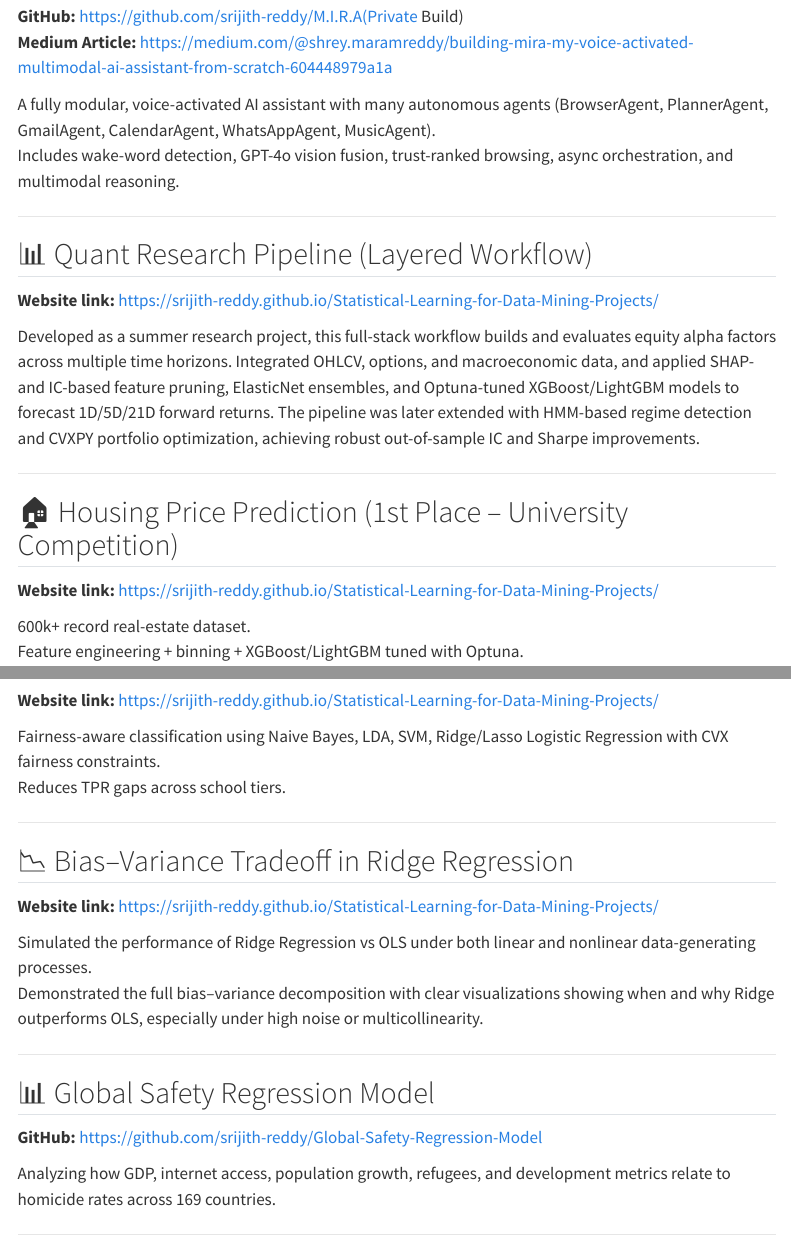
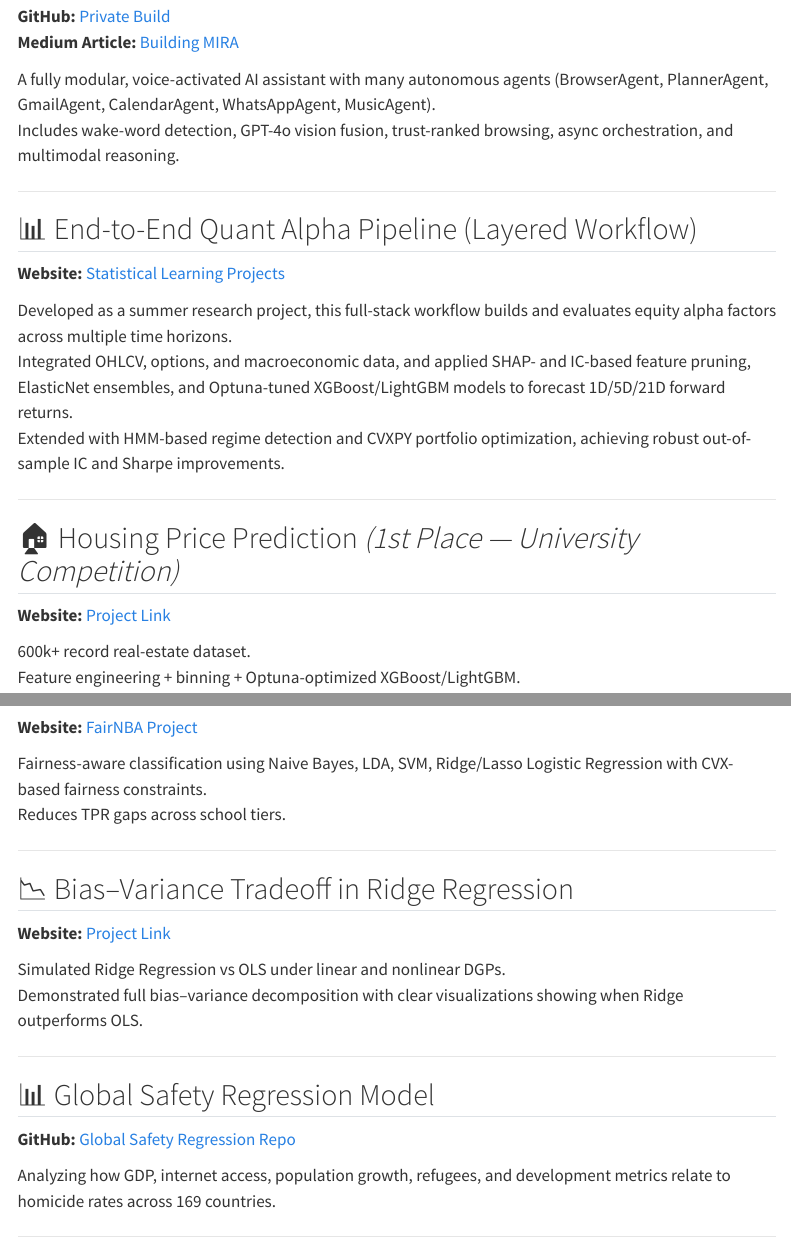
Before and after one commit to srijith-reddy/srijith-reddy-portfolio, a Quarto document (index.qmd): the page in a window 1100 px wide, from 320 px down, and a second part further down, joined at a grey line. Rendered offline with R 4.5, knitr and Pandoc in place of Quarto, with nearby package versions; menus at the side of the page are left out.

Commit message:
Update index.qmd

```diff
--- a/index.qmd
+++ b/index.qmd
@@ -13,23 +13,24 @@ Each link takes you directly to the project's GitHub repository or article.
 ---
 
 ## 🧠 MIRA — Multimodal AI Assistant
-**GitHub:** https://github.com/srijith-reddy/M.I.R.A(Private Build)
-**Medium Article:** https://medium.com/@shrey.maramreddy/building-mira-my-voice-activated-multimodal-ai-assistant-from-scratch-604448979a1a
+**GitHub:** [Private Build](https://github.com/srijith-reddy/M.I.R.A)
+**Medium Article:** [Building MIRA](https://medium.com/@shrey.maramreddy/building-mira-my-voice-activated-multimodal-ai-assistant-from-scratch-604448979a1a)
 
 A fully modular, voice-activated AI assistant with many autonomous agents (BrowserAgent, PlannerAgent, GmailAgent, CalendarAgent, WhatsAppAgent, MusicAgent).
 Includes wake-word detection, GPT-4o vision fusion, trust-ranked browsing, async orchestration, and multimodal reasoning.
 
 ---
 
-## 📊 Quant Research Pipeline (Layered Workflow)
-**Website link:** https://srijith-reddy.github.io/Statistical-Learning-for-Data-Mining-Projects/
+## 📊 End-to-End Quant Alpha Pipeline (Layered Workflow)
+**Website:** [Statistical Learning Projects](https://srijith-reddy.github.io/Statistical-Learning-for-Data-Mining-Projects/)
 
-Developed as a summer research project, this full-stack workflow builds and evaluates equity alpha factors across multiple time horizons. Integrated OHLCV, options, and macroeconomic data, and applied SHAP- and IC-based feature pruning, ElasticNet ensembles, and Optuna-tuned XGBoost/LightGBM models to forecast 1D/5D/21D forward returns. The pipeline was later extended with HMM-based regime detection and CVXPY portfolio optimization, achieving robust out-of-sample IC and Sharpe improvements.
+Developed as a summer research project, this full-stack workflow builds and evaluates equity alpha factors across multiple time horizons.
+Integrated OHLCV, options, and macroeconomic data, and applied SHAP- and IC-based feature pruning, ElasticNet ensembles, and Optuna-tuned XGBoost/LightGBM models to forecast 1D/5D/21D forward returns.
+Extended with HMM-based regime detection and CVXPY portfolio optimization, achieving robust out-of-sample IC and Sharpe improvements.
 
 ---
 
-## 🏠 Housing Price Prediction (1st Place – University Competition)
-**Website link:** https://srijith-reddy.github.io/Statistical-Learning-for-Data-Mining-Projects/
+## 🏠 Housing Price Prediction *(1st Place — University Competition)*
+**Website:** [Project Link](https://srijith-reddy.github.io/Statistical-Learning-for-Data-Mining-Projects/)
 
 600k+ record real-estate dataset.
-Feature engineering + binning + XGBoost/LightGBM tuned with Optuna.
@@ -45,23 +47,23 @@ Forecasts 6–24 month player form and win probabilities.
 ---
 
 ## 🏀 Fair NBA Draft Predictor — FairStacks Ensemble
-**Website link:** https://srijith-reddy.github.io/Statistical-Learning-for-Data-Mining-Projects/
+**Website:** [FairNBA Project](https://srijith-reddy.github.io/Statistical-Learning-for-Data-Mining-Projects/)
 
-Fairness-aware classification using Naive Bayes, LDA, SVM, Ridge/Lasso Logistic Regression with CVX fairness constraints.
+Fairness-aware classification using Naive Bayes, LDA, SVM, Ridge/Lasso Logistic Regression with CVX-based fairness constraints.
 Reduces TPR gaps across school tiers.
 
 ---
 
 ## 📉 Bias–Variance Tradeoff in Ridge Regression
-**Website link:** https://srijith-reddy.github.io/Statistical-Learning-for-Data-Mining-Projects/
+**Website:** [Project Link](https://srijith-reddy.github.io/Statistical-Learning-for-Data-Mining-Projects/)
 
-Simulated the performance of Ridge Regression vs OLS under both linear and nonlinear data-generating processes.
-Demonstrated the full bias–variance decomposition with clear visualizations showing when and why Ridge outperforms OLS, especially under high noise or multicollinearity.
+Simulated Ridge Regression vs OLS under linear and nonlinear DGPs.
+Demonstrated full bias–variance decomposition with clear visualizations showing when Ridge outperforms OLS.
 
 ---
 
 ## 📊 Global Safety Regression Model
-**GitHub:** https://github.com/srijith-reddy/Global-Safety-Regression-Model
+**GitHub:** [Global Safety Regression Repo](https://github.com/srijith-reddy/Global-Safety-Regression-Model)
 
 Analyzing how GDP, internet access, population growth, refugees, and development metrics relate to homicide rates across 169 countries.
 
```
Also changed, not shown: index.qmd (13 more changed lines).
